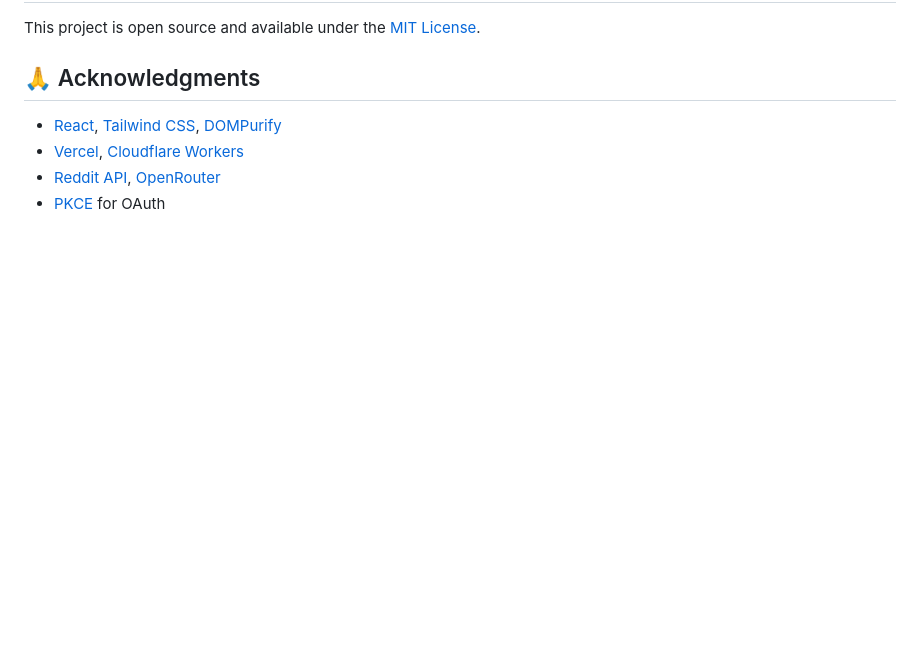
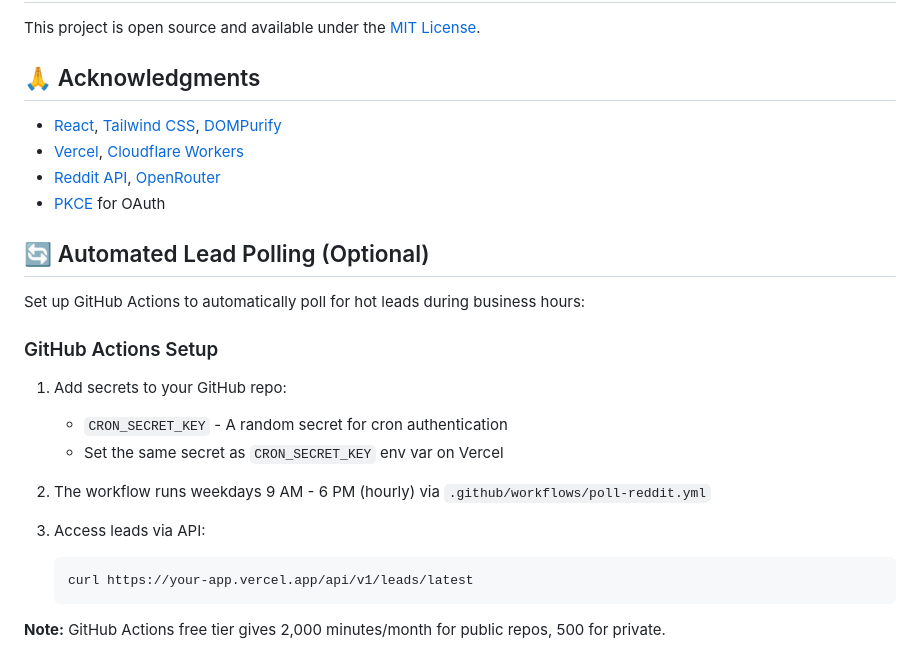
Before and after one commit to vesivanov/reddit-dashboarder, a Markdown page: README.md, the part around the change. Rendered like a GitHub page; blank space fills up the shorter version.

Commit message:
privacy: remove PII and add cron documentation
- landing-copy.md: replace personal email with generic contact
- README.md: add Automated Lead Polling section with GitHub Actions setup
- Kept all planning/docs files intact
- No other changes

````diff
--- a/README.md
+++ b/README.md
@@ -748,3 +748,22 @@ This project is open source and available under the [MIT License](LICENSE).
 - [Vercel](https://vercel.com/), [Cloudflare Workers](https://workers.cloudflare.com/)
 - [Reddit API](https://www.reddit.com/dev/api/), [OpenRouter](https://openrouter.ai/)
 - [PKCE](https://oauth.net/2/pkce/) for OAuth
+
+## 🔄 Automated Lead Polling (Optional)
+
+Set up GitHub Actions to automatically poll for hot leads during business hours:
+
+### GitHub Actions Setup
+
+1. Add secrets to your GitHub repo:
+   - `CRON_SECRET_KEY` - A random secret for cron authentication
+   - Set the same secret as `CRON_SECRET_KEY` env var on Vercel
+
+2. The workflow runs weekdays 9 AM - 6 PM (hourly) via `.github/workflows/poll-reddit.yml`
+
+3. Access leads via API:
+   ```bash
+   curl https://your-app.vercel.app/api/v1/leads/latest
+   ```
+
+**Note:** GitHub Actions free tier gives 2,000 minutes/month for public repos, 500 for private.
````
Also changed, not shown: landing-copy.md (+1 -1 lines).
